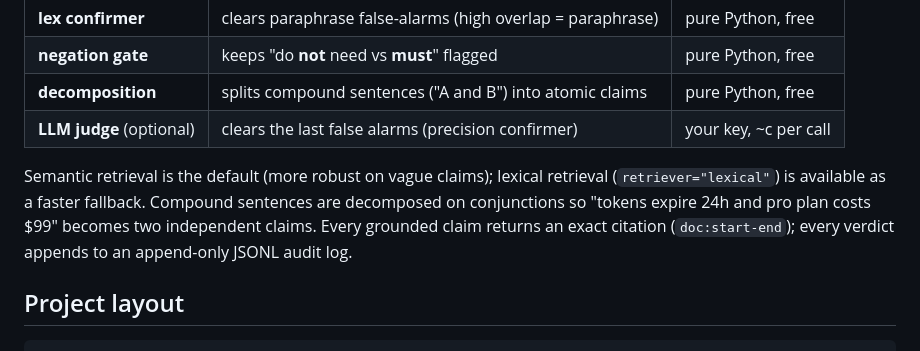
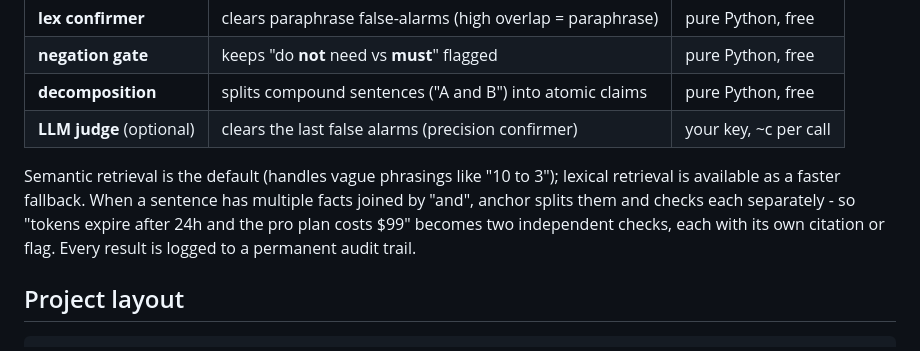
Before and after one commit to hnvivek/anchor, a Markdown page: README.md, the part around the change. Rendered like a GitHub page.

Commit message:
README: simplify the decomposition + audit explanation to plain English

```diff
--- a/README.md
+++ b/README.md
@@ -117,7 +117,7 @@ The three-way signal drives anchor's routing:
 | **decomposition** | splits compound sentences ("A and B") into atomic claims | pure Python, free |
 | **LLM judge** (optional) | clears the last false alarms (precision confirmer) | your key, ~c per call |
 
-Semantic retrieval is the default (more robust on vague claims); lexical retrieval (`retriever="lexical"`) is available as a faster fallback. Compound sentences are decomposed on conjunctions so "tokens expire 24h and pro plan costs $99" becomes two independent claims. Every grounded claim returns an exact citation (`doc:start-end`); every verdict appends to an append-only JSONL audit log.
+Semantic retrieval is the default (handles vague phrasings like "10 to 3"); lexical retrieval is available as a faster fallback. When a sentence has multiple facts joined by "and", anchor splits them and checks each separately - so "tokens expire after 24h and the pro plan costs $99" becomes two independent checks, each with its own citation or flag. Every result is logged to a permanent audit trail.
 
 ## Project layout
 
```
